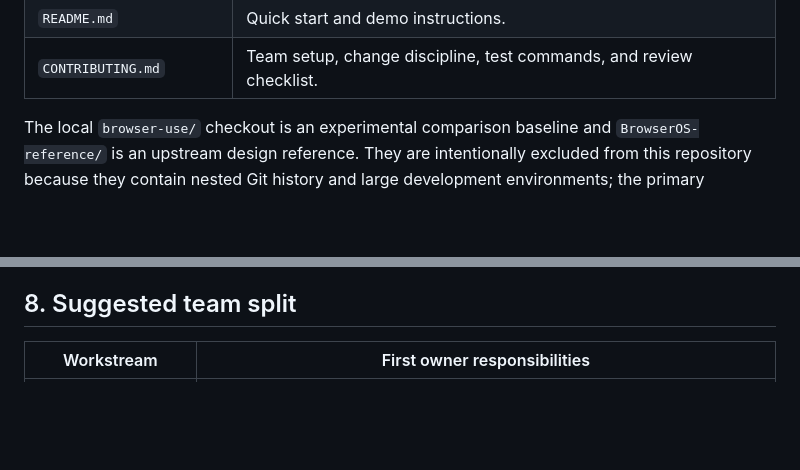
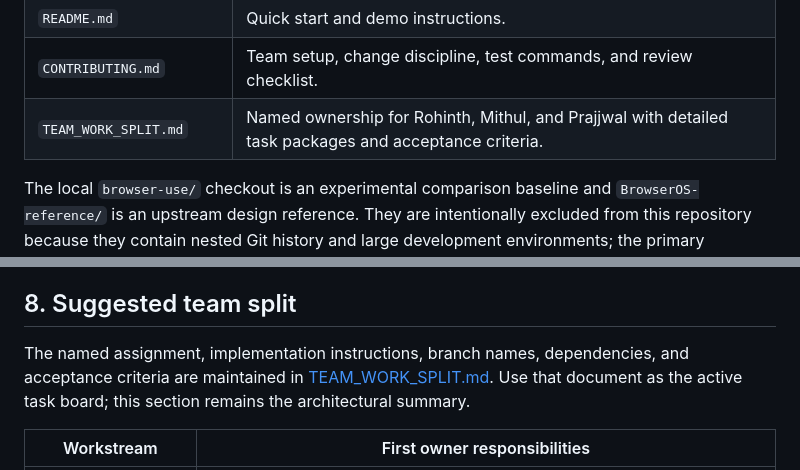
Before and after one commit to Rohinth-S/NAYAN, a Markdown page: TEAM_HANDOFF.md, 2 parts joined by grey strips. Drawn GitHub-style; blank space fills up the shorter version.

```diff
--- a/TEAM_HANDOFF.md
+++ b/TEAM_HANDOFF.md
@@ -23,6 +23,7 @@ This document is the shared starting point for the team. It records what is impl
 | `IMPLEMENTATION_PLAN.md` | Original SIH scope and acceptance criteria. |
 | `README.md` | Quick start and demo instructions. |
 | `CONTRIBUTING.md` | Team setup, change discipline, test commands, and review checklist. |
+| `TEAM_WORK_SPLIT.md` | Named ownership for Rohinth, Mithul, and Prajjwal with detailed task packages and acceptance criteria. |
 
 The local `browser-use/` checkout is an experimental comparison baseline and `BrowserOS-reference/` is an upstream design reference. They are intentionally excluded from this repository because they contain nested Git history and large development environments; the primary implementation above is self-contained. If needed, clone [browser-use](https://github.com/browser-use/browser-use) and [BrowserOS](https://github.com/browseros-ai/BrowserOS) separately and preserve their original licenses.
 
@@ -179,6 +180,8 @@ Every capture source and action type must have positive, malformed, stale-page,
 
 ## 8. Suggested team split
 
+The named assignment, implementation instructions, branch names, dependencies, and acceptance criteria are maintained in [TEAM_WORK_SPLIT.md](TEAM_WORK_SPLIT.md). Use that document as the active task board; this section remains the architectural summary.
+
 | Workstream | First owner responsibilities |
 | --- | --- |
 | Privacy/detection | Expand the corpus, add OCR/NER experiments, tune category thresholds, and publish grade-wise precision/recall and excess-area results. |
```
Also changed, not shown: README.md (+14 -1 lines), TEAM_WORK_SPLIT.md (added, +312 -0 lines).
